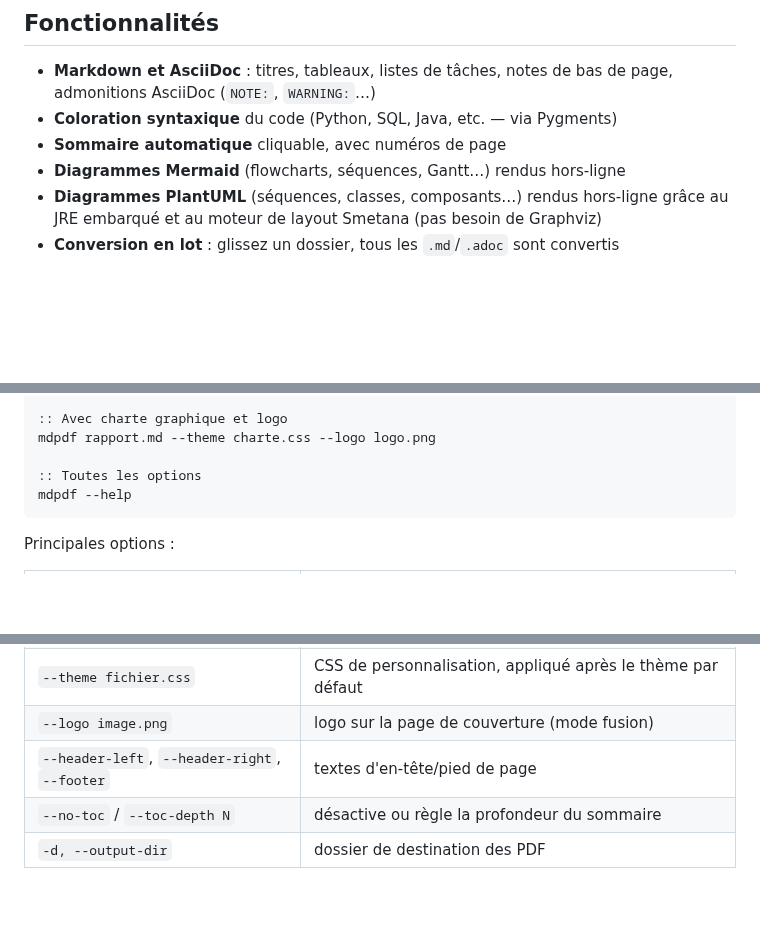
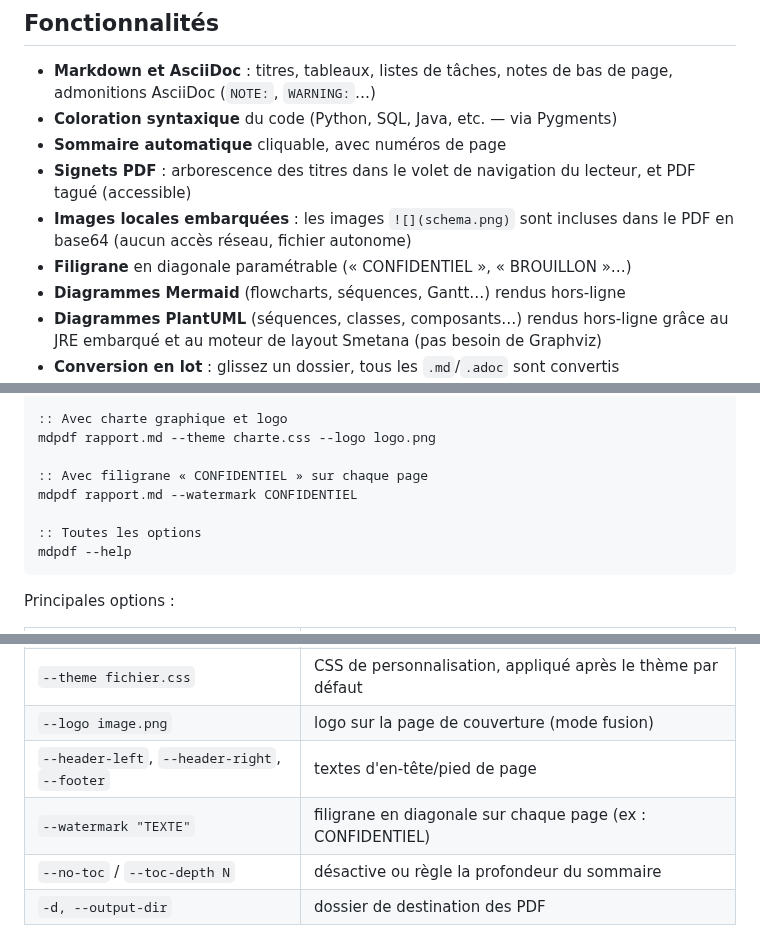
Before and after one commit to Noham-Sustek/Markdown-to-pdf-converter, a Markdown page: README.md, 3 parts joined by grey strips. Drawn GitHub-style; blank space fills up the shorter version.

````diff
--- a/README.md
+++ b/README.md
@@ -12,6 +12,11 @@ Java) sont embarquées dans le dossier de l'application.
   de page, admonitions AsciiDoc (`NOTE:`, `WARNING:`…)
 - **Coloration syntaxique** du code (Python, SQL, Java, etc. — via Pygments)
 - **Sommaire automatique** cliquable, avec numéros de page
+- **Signets PDF** : arborescence des titres dans le volet de navigation du
+  lecteur, et PDF tagué (accessible)
+- **Images locales embarquées** : les images `![](schema.png)` sont incluses
+  dans le PDF en base64 (aucun accès réseau, fichier autonome)
+- **Filigrane** en diagonale paramétrable (« CONFIDENTIEL », « BROUILLON »…)
 - **Diagrammes Mermaid** (flowcharts, séquences, Gantt…) rendus hors-ligne
 - **Diagrammes PlantUML** (séquences, classes, composants…) rendus hors-ligne
   grâce au JRE embarqué et au moteur de layout Smetana (pas besoin de Graphviz)
@@ -67,6 +72,9 @@ mdpdf chap1.md chap2.adoc chap3.md --merge --title "Manuel utilisateur" -o manue
 :: Avec charte graphique et logo
 mdpdf rapport.md --theme charte.css --logo logo.png
 
+:: Avec filigrane « CONFIDENTIEL » sur chaque page
+mdpdf rapport.md --watermark CONFIDENTIEL
+
 :: Toutes les options
 mdpdf --help
 ```
@@ -80,6 +88,7 @@ Principales options :
 | `--theme fichier.css` | CSS de personnalisation, appliqué après le thème par défaut |
 | `--logo image.png` | logo sur la page de couverture (mode fusion) |
 | `--header-left`, `--header-right`, `--footer` | textes d'en-tête/pied de page |
+| `--watermark "TEXTE"` | filigrane en diagonale sur chaque page (ex : CONFIDENTIEL) |
 | `--no-toc` / `--toc-depth N` | désactive ou règle la profondeur du sommaire |
 | `-d, --output-dir` | dossier de destination des PDF |
 
````
Also changed, not shown: examples/exemple.md (+7 -0 lines), examples/schema-exemple.png (added), 9 other files.
